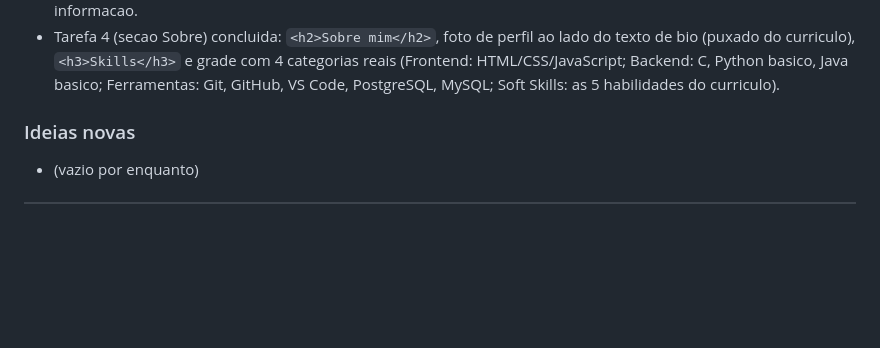
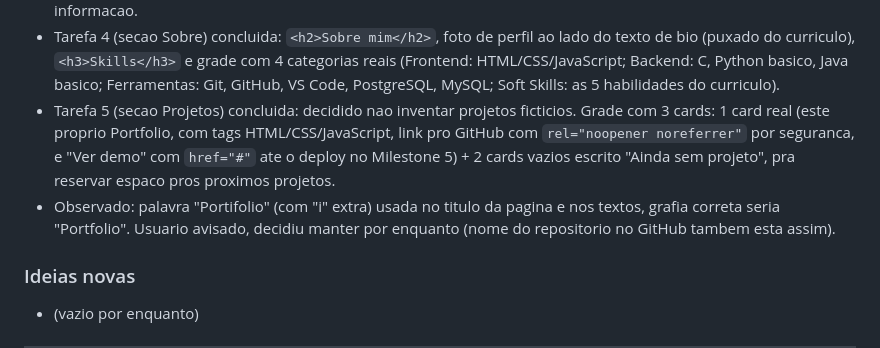
Before and after one commit to D-Rafael/portifolio, a Markdown page: docs/diario-do-projeto.md, the part around the change. GitHub-like rendering; blank space fills up the shorter version.

Commit message:
docs: atualizado

```diff
--- a/docs/diario-do-projeto.md
+++ b/docs/diario-do-projeto.md
@@ -90,6 +90,8 @@ Registro de acompanhamento do desenvolvimento do portfolio (HTML, CSS e JS puro)
 - Tarefa 3 (secao Hero/Home) concluida: saudacao, titulo (`Diogo Rafael - Assistente de TI & Desenvolvedor Front-end.`, usando hifen simples, nunca travessao), badge "Disponivel para oportunidades", paragrafo de bio (adaptado com base no perfil real: Assistente de TI II + 1,5 ano de graduacao em engenharia de software + 1 ano de estudo autodidata), botoes "Baixar CV" e "Ver Projetos", e card de estatisticas com 3 dados reais (2,5 anos estudando, cargo TI II, foco em Dev generalista).
 - Currículo em PDF (`assets/files/curriculum.pdf`) lido pra extrair dados reais: bio ("Quem sou"), conhecimentos tecnicos e habilidades (soft skills). Usado como fonte de verdade pro conteudo do site, ao inves de inventar informacao.
 - Tarefa 4 (secao Sobre) concluida: `<h2>Sobre mim</h2>`, foto de perfil ao lado do texto de bio (puxado do curriculo), `<h3>Skills</h3>` e grade com 4 categorias reais (Frontend: HTML/CSS/JavaScript; Backend: C, Python basico, Java basico; Ferramentas: Git, GitHub, VS Code, PostgreSQL, MySQL; Soft Skills: as 5 habilidades do curriculo).
+- Tarefa 5 (secao Projetos) concluida: decidido nao inventar projetos ficticios. Grade com 3 cards: 1 card real (este proprio Portfolio, com tags HTML/CSS/JavaScript, link pro GitHub com `rel="noopener noreferrer"` por seguranca, e "Ver demo" com `href="#"` ate o deploy no Milestone 5) + 2 cards vazios escrito "Ainda sem projeto", pra reservar espaco pros proximos projetos.
+- Observado: palavra "Portifolio" (com "i" extra) usada no titulo da pagina e nos textos, grafia correta seria "Portfolio". Usuario avisado, decidiu manter por enquanto (nome do repositorio no GitHub tambem esta assim).
 
 ### Ideias novas
 
```
